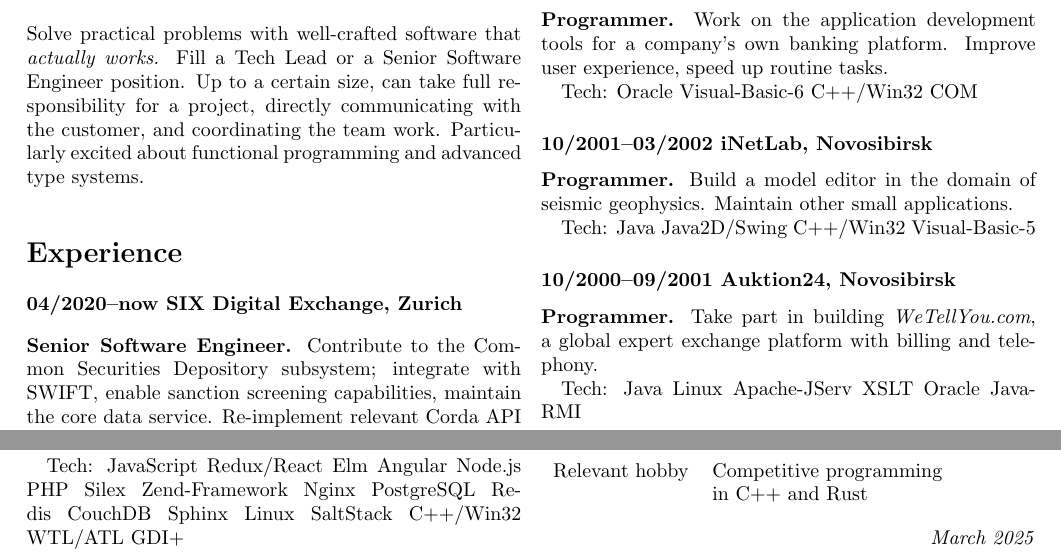
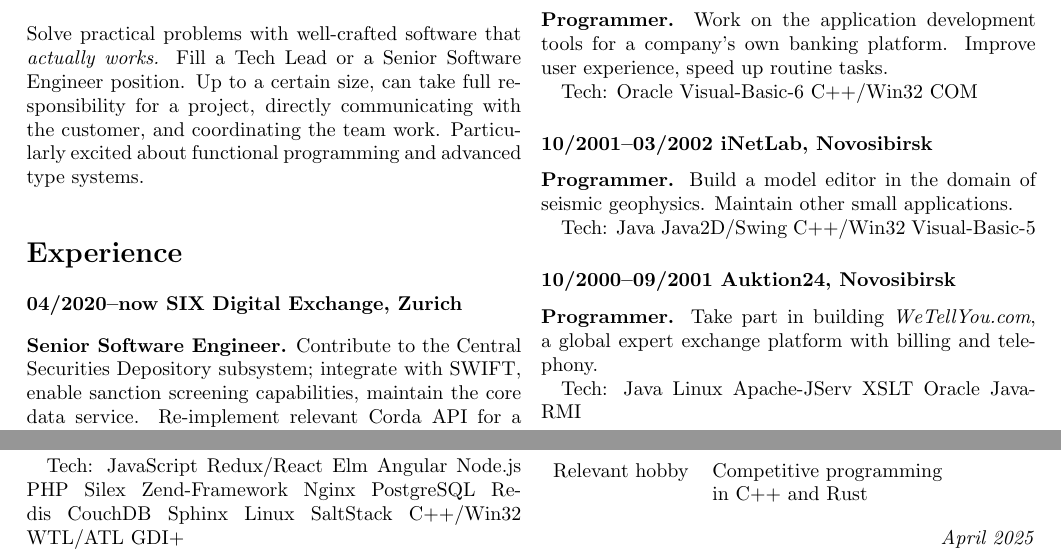
Before and after one commit to ikr/ikr.su, a LaTeX CV (src/cv.tex): two parts of the page, joined at a grey line, cut so that both start at the same text. Compiled offline with pdfLaTeX.

Commit message:
C in CSD is Central

```diff
--- a/src/cv.tex
+++ b/src/cv.tex
@@ -24,7 +24,7 @@ excited about functional programming and advanced type systems.
 
 \subsubsection*{04/2020--now SIX Digital Exchange, Zurich}
 
-\textbf{Senior Software Engineer.} Contribute to the Common Securities Depository subsystem;
+\textbf{Senior Software Engineer.} Contribute to the Central Securities Depository subsystem;
 integrate with SWIFT, enable sanction screening capabilities, maintain the core data
 service. Re-implement relevant Corda API for a shorter development feedback loop. Build a scalable
 event-sourced actor-based financial infrastructure applications platform. Implement an OpenAPI Spec
@@ -120,5 +120,5 @@ program, changed to industry work.
 \end{tabular}
 
 \vspace*{\fill}
-\hfill \emph{March 2025}
+\hfill \emph{April 2025}
 \end{document}
```
Also changed, not shown: cv.pdf.
